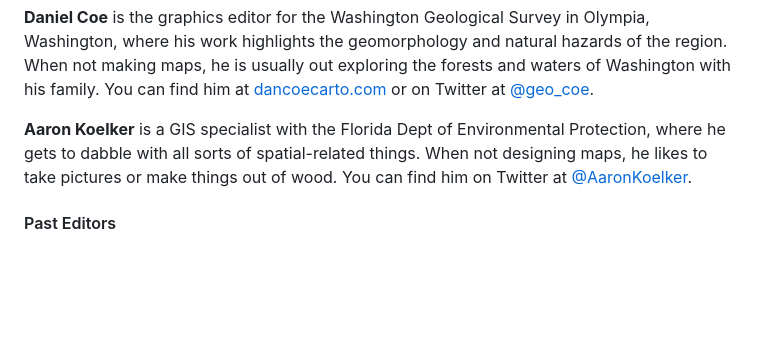
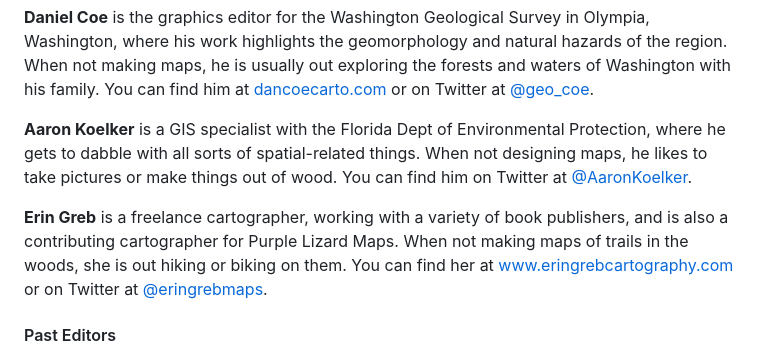
Before and after one commit to nacis/atlasofdesign.org, a Markdown page: about/staff.md, the part around the change. Drawn GitHub-style; blank space fills up the shorter version.

```diff
--- a/about/staff.md
+++ b/about/staff.md
@@ -17,6 +17,8 @@ The Atlas of Design is a product of the [North American Cartographic Information
 <strong>Daniel Coe</strong> is the graphics editor for the Washington Geological Survey in Olympia, Washington, where his work highlights the geomorphology and natural hazards of the region. When not making maps, he is usually out exploring the forests and waters of Washington with his family. You can find him at <a href="https://dancoecarto.com/">dancoecarto.com</a> or on Twitter at <a href="https://twitter.com/geo_coe">@geo_coe</a>.
 
 <strong>Aaron Koelker</strong> is a GIS specialist with the Florida Dept of Environmental Protection, where he gets to dabble with all sorts of spatial-related things. When not designing maps, he likes to take pictures or make things out of wood. You can find him on Twitter at [@AaronKoelker](https://twitter.com/AaronKoelker).
+
+<strong>Erin Greb</strong> is a freelance cartographer, working with a variety of book publishers, and is also a contributing cartographer for Purple Lizard Maps. When not making maps of trails in the woods, she is out hiking or biking on them. You can find her at <a href="https://www.eringrebcartography.com/">www.eringrebcartography.com</a> or on Twitter at <a href="https://twitter.com/eringrebmaps">@eringrebmaps</a>.
 
 
 
```
